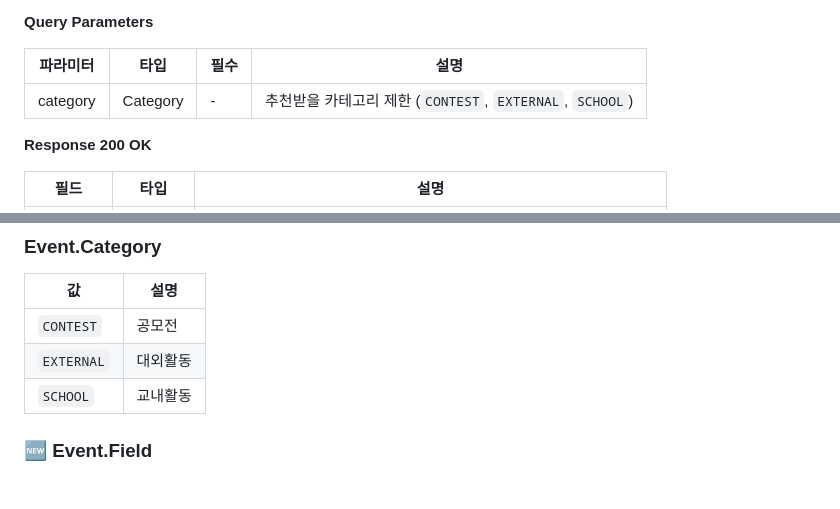
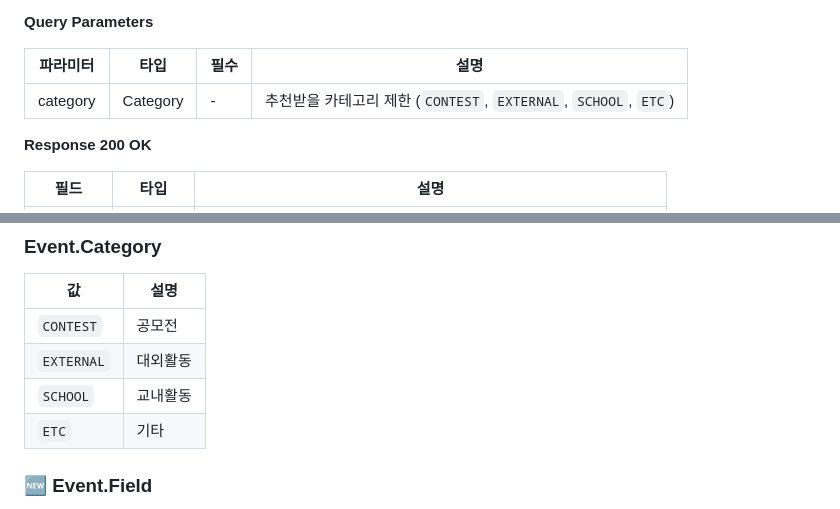
Before and after one commit to eagleindesert/mateon-backend, a Markdown page: docs/api-spec/v6-2.md, 2 parts joined by grey strips. GitHub-like rendering.

```diff
--- a/docs/api-spec/v6-2.md
+++ b/docs/api-spec/v6-2.md
@@ -644,7 +648,7 @@
 
 | 파라미터 | 타입 | 필수 | 설명 |
 |---|---|---|---|
-| category | Category | - | 추천받을 카테고리 제한 (`CONTEST`, `EXTERNAL`, `SCHOOL`) |
+| category | Category | - | 추천받을 카테고리 제한 (`CONTEST`, `EXTERNAL`, `SCHOOL`, `ETC`) |
 
 **Response 200 OK**
 
@@ -2075,6 +2079,7 @@ POST /api/teams/{teamId}/apply                       (실제 지원서 제출
 | `CONTEST` | 공모전 |
 | `EXTERNAL` | 대외활동 |
 | `SCHOOL` | 교내활동 |
+| `ETC` | 기타 |
 
 ### 🆕 Event.Field
 활동의 '분야'. `Event.Category`(종류)와는 다른 축이며, 공모전 사이트의 분야 필터 칩과 1:1로 대응한다. DB `CHECK` 제약(`events_field_check`)으로 닫힌 목록이라 여기 없는 값은 등록/검색 모두 400으로 거부된다. 목록을 늘리려면 애플리케이션 코드와 DB 마이그레이션을 함께 갱신해야 한다.
```
Also changed, not shown: other parts of docs/api-spec/v6-2.md (+12 -8 lines).
